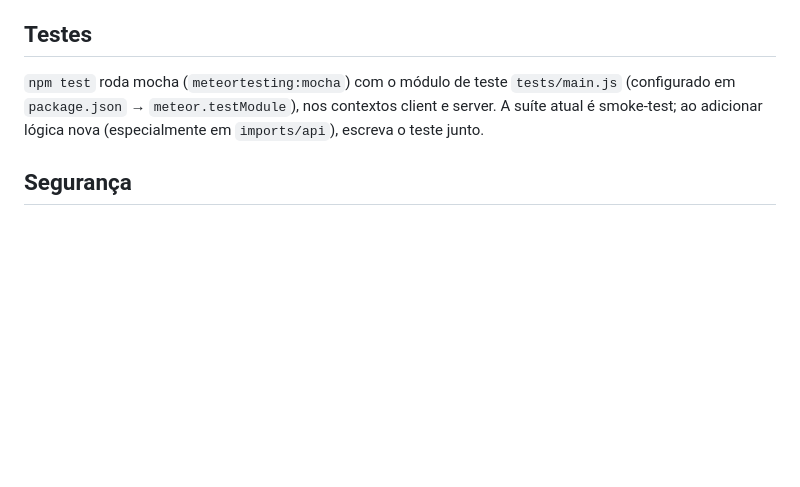
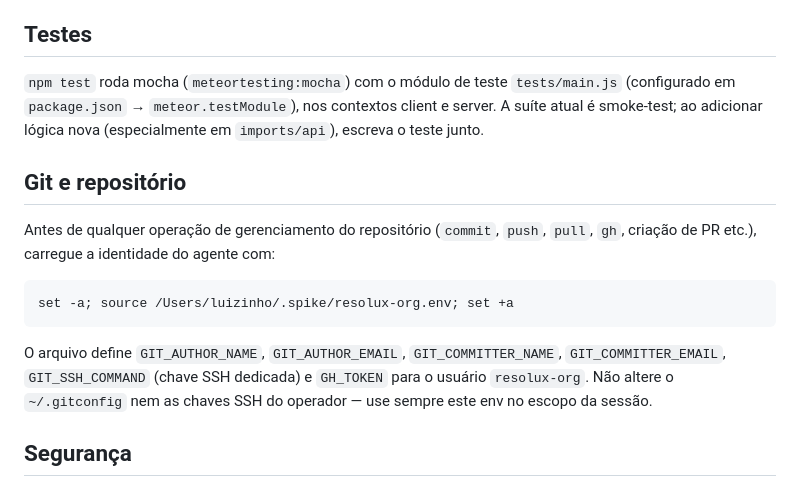
Before and after one commit to ResoluxToolkit/app-frontend, a Markdown page: AGENTS.md, the part around the change. Rendered like a GitHub page; blank space fills up the shorter version.

Commit message:
docs: documenta identidade do agente para operações git

````diff
--- a/AGENTS.md
+++ b/AGENTS.md
@@ -109,6 +109,21 @@ app `3003` / HMR `8083` / Mongo `3004`, longe do daemon (`1980`) e do Arena
 contextos client e server. A suíte atual é smoke-test; ao adicionar lógica
 nova (especialmente em `imports/api`), escreva o teste junto.
 
+## Git e repositório
+
+Antes de qualquer operação de gerenciamento do repositório (`commit`, `push`,
+`pull`, `gh`, criação de PR etc.), carregue a identidade do agente com:
+
+```bash
+set -a; source /Users/luizinho/.spike/resolux-org.env; set +a
+```
+
+O arquivo define `GIT_AUTHOR_NAME`, `GIT_AUTHOR_EMAIL`,
+`GIT_COMMITTER_NAME`, `GIT_COMMITTER_EMAIL`, `GIT_SSH_COMMAND` (chave SSH
+dedicada) e `GH_TOKEN` para o usuário `resolux-org`. Não altere o
+`~/.gitconfig` nem as chaves SSH do operador — use sempre este env no escopo
+da sessão.
+
 ## Segurança
 
 - O daemon aceita só origens locais (`localhost`/`127.0.0.1`/`::1`); não há
````
